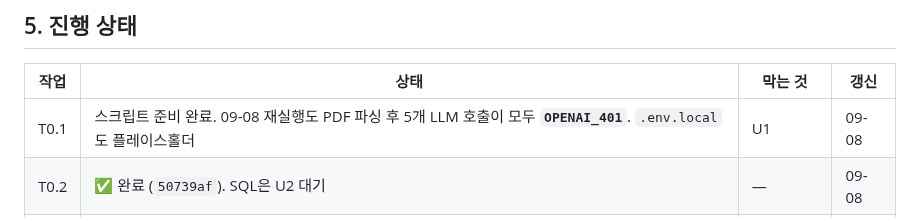
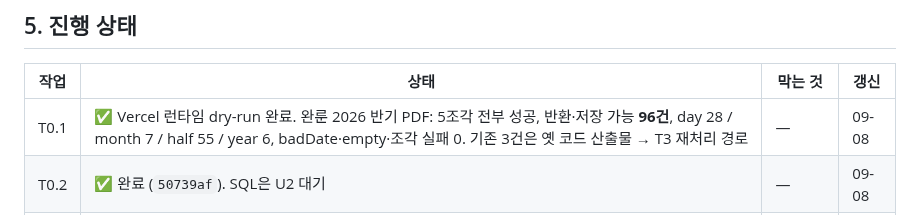
Before and after one commit to dongiljeffjang-ux/china_battery_info, a Markdown page: docs/PLAN-embedding-recovery.md, the part around the change. Drawn GitHub-style.

Commit message:
docs: record report digest probe result

```diff
--- a/docs/PLAN-embedding-recovery.md
+++ b/docs/PLAN-embedding-recovery.md
@@ -211,7 +211,7 @@ T3 재파싱이 `visual_pages`를 채우면 "이미지 도표 있는 보고서
 
 | 작업 | 상태 | 막는 것 | 갱신 |
 |---|---|---|---|
-| T0.1 | 스크립트 준비 완료. 09-08 재실행도 PDF 파싱 후 5개 LLM 호출이 모두 **`OPENAI_401`**. `.env.local`도 플레이스홀더 | U1 | 09-08 |
+| T0.1 | ✅ Vercel 런타임 dry-run 완료. 완룬 2026 반기 PDF: 5조각 전부 성공, 반환·저장 가능 **96건**, day 28 / month 7 / half 55 / year 6, badDate·empty·조각 실패 0. 기존 3건은 옛 코드 산출물 → T3 재처리 경로 | — | 09-08 |
 | T0.2 | ✅ 완료 (`50739af`). SQL은 U2 대기 | — | 09-08 |
 | T1e | ✅ 완료 (T0.2에 포함) | — | 09-08 |
 | T1 | 미착수 | T0.1 | |
```
